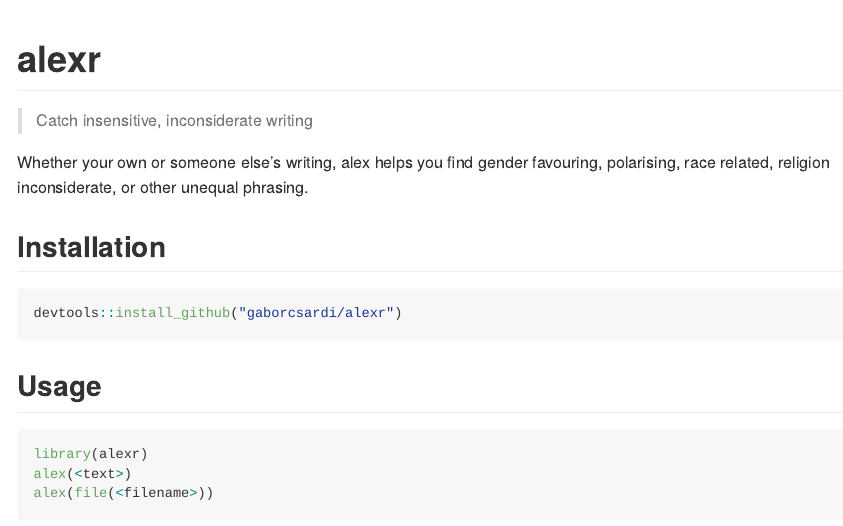
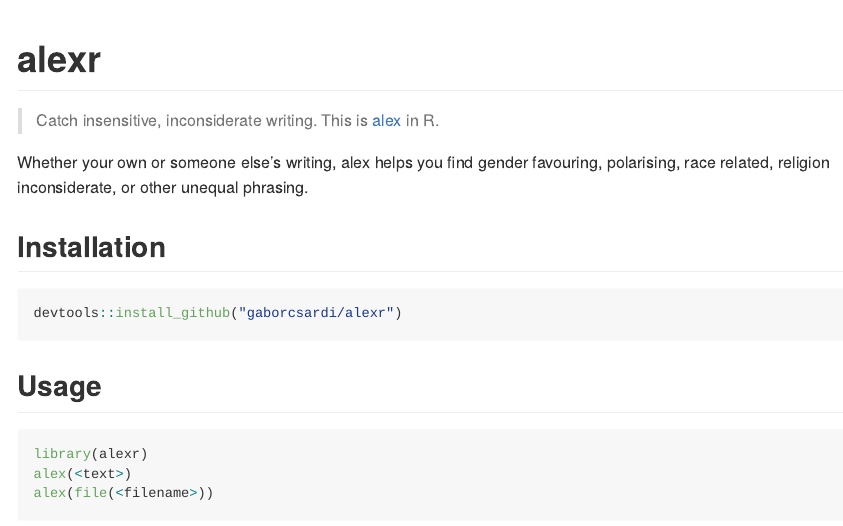
Before and after one commit to gaborcsardi/alexr, an R Markdown document (README.Rmd): the page in a window 1100 px wide, from its top. The pictures show the output file README.md that the author committed with the source, drawn offline in the style of GitHub; badge pictures from the web are left out.

Commit message:
Refer to alex in README

```diff
--- a/README.Rmd
+++ b/README.Rmd
@@ -10,7 +10,8 @@
 
 # alexr
 
-> Catch insensitive, inconsiderate writing
+> Catch insensitive, inconsiderate writing. This is
+> [alex](https://github.com/wooorm/alex) in R.
 
 [![Linux Build Status](https://travis-ci.org/gaborcsardi/alexr.svg?branch=master)](https://travis-ci.org/gaborcsardi/alexr)
 [![Windows Build status](https://ci.appveyor.com/api/projects/status/github/gaborcsardi/alexr?svg=true)](https://ci.appveyor.com/project/gaborcsardi/alexr)
```
Also changed, not shown: README.md, 1 other file.
